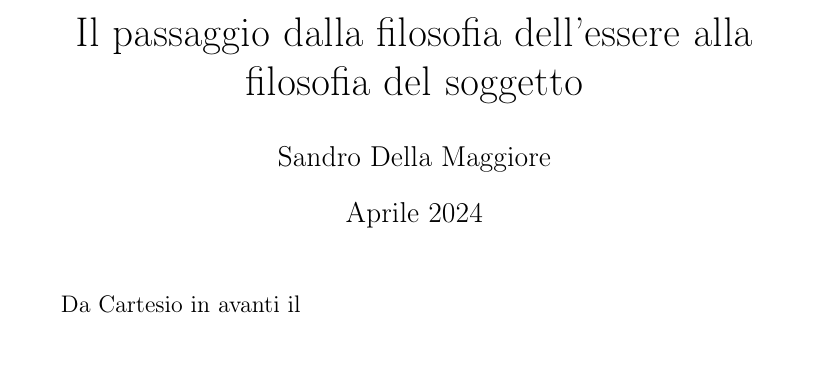
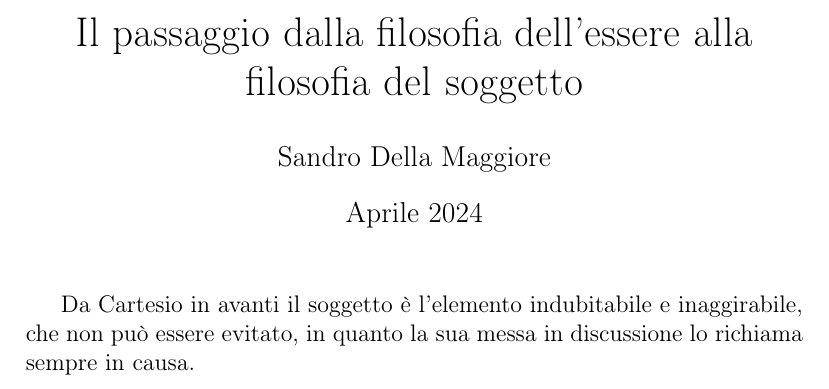
Before and after one commit to Dim-1/Riflessioni-filosofiche, a LaTeX document (Dal_paradigma_dell_essere_a_quello_del_soggetto/da_essere_a_soggetto.tex): part of the page, cut so that both start at the same text, the shorter picture padded with empty space. Compiled offline with pdfLaTeX.

Commit message:
Add files via upload

```diff
--- a/Dal_paradigma_dell_essere_a_quello_del_soggetto/da_essere_a_soggetto.tex
+++ b/Dal_paradigma_dell_essere_a_quello_del_soggetto/da_essere_a_soggetto.tex
@@ -13,6 +13,6 @@
 
 	\maketitle
 
-Da Cartesio in avanti il
+Da Cartesio in avanti il soggetto è l'elemento indubitabile e inaggirabile, che non può essere evitato, in quanto la sua messa in discussione lo richiama sempre in causa.
 
 \end{document}
```
Also changed, not shown: Dal_paradigma_dell_essere_a_quello_del_soggetto/da_essere_a_soggetto.pdf, 2 other files.
